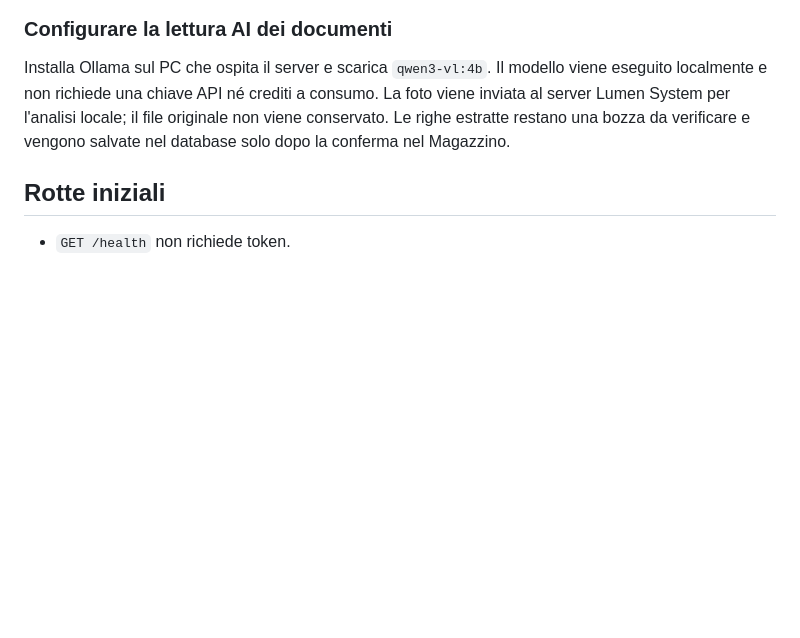
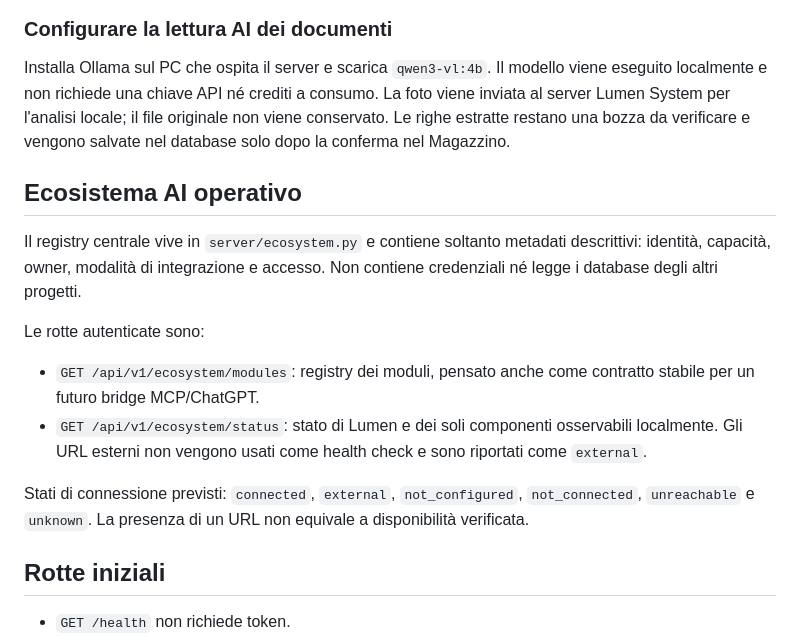
Before and after one commit to SimonCris91/LumenSystem, a Markdown page: server/README.md, the part around the change. Drawn GitHub-style; blank space fills up the shorter version.

Commit message:
docs: document ecosystem API contract

```diff
--- a/server/README.md
+++ b/server/README.md
@@ -135,6 +135,17 @@ Variabili:
 
 Installa Ollama sul PC che ospita il server e scarica `qwen3-vl:4b`. Il modello viene eseguito localmente e non richiede una chiave API né crediti a consumo. La foto viene inviata al server Lumen System per l'analisi locale; il file originale non viene conservato. Le righe estratte restano una bozza da verificare e vengono salvate nel database solo dopo la conferma nel Magazzino.
 
+## Ecosistema AI operativo
+
+Il registry centrale vive in `server/ecosystem.py` e contiene soltanto metadati descrittivi: identità, capacità, owner, modalità di integrazione e accesso. Non contiene credenziali né legge i database degli altri progetti.
+
+Le rotte autenticate sono:
+
+- `GET /api/v1/ecosystem/modules`: registry dei moduli, pensato anche come contratto stabile per un futuro bridge MCP/ChatGPT.
+- `GET /api/v1/ecosystem/status`: stato di Lumen e dei soli componenti osservabili localmente. Gli URL esterni non vengono usati come health check e sono riportati come `external`.
+
+Stati di connessione previsti: `connected`, `external`, `not_configured`, `not_connected`, `unreachable` e `unknown`. La presenza di un URL non equivale a disponibilità verificata.
+
 ## Rotte iniziali
 
 - `GET /health` non richiede token.
```
